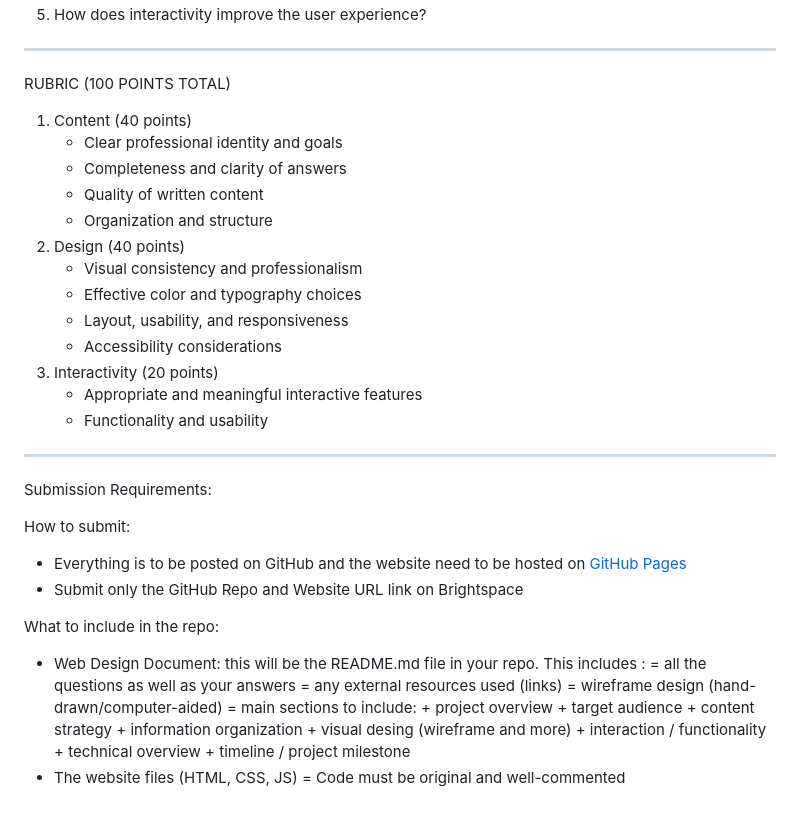
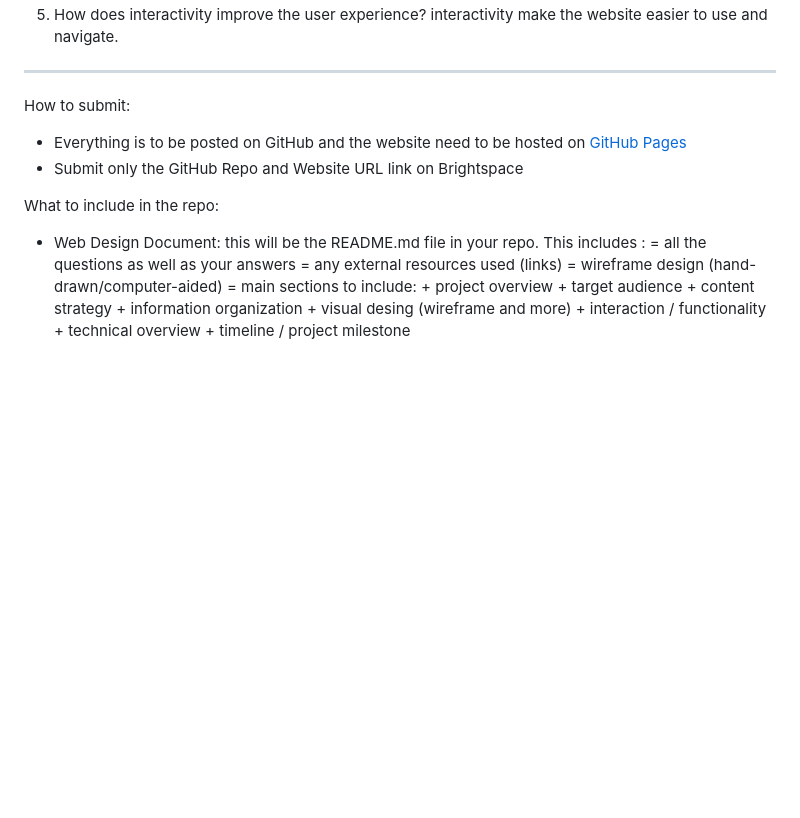
Before and after one commit to fernm4-hash/BSC-377-Project-1, a Markdown page: README.md, the part around one of its changes. GitHub-like rendering; blank space fills up the shorter version.

```diff
--- a/README.md
+++ b/README.md
@@ -64,24 +72,8 @@ PART 3: INTERACTIVITY (Answer ALL questions)
 5. How does interactivity improve the user experience?
+interactivity make the website easier to use and navigate.
 
 --------------------------------------------------
-RUBRIC (100 POINTS TOTAL)
 
-1. Content (40 points)
-	- Clear professional identity and goals
-	- Completeness and clarity of answers
-	- Quality of written content
-	- Organization and structure
-2. Design (40 points)
-	- Visual consistency and professionalism
-	- Effective color and typography choices
-	- Layout, usability, and responsiveness
-	- Accessibility considerations
-3. Interactivity (20 points)
-	- Appropriate and meaningful interactive features
-	- Functionality and usability
-
---------------------------------------------------
-Submission Requirements:
 
 How to submit:
 * Everything is to be posted on GitHub and the website need to be hosted on [GitHub Pages](https://docs.github.com/en/pages/getting-started-with-github-pages/creating-a-github-pages-site)
@@ -101,5 +93,3 @@ What to include in the repo:
 		+ interaction / functionality
 		+ technical overview
 		+ timeline / project milestone
-- The website files (HTML, CSS, JS)
-	= Code must be original and well-commented
```
Also changed, not shown: other parts of README.md (+39 -31 lines).
